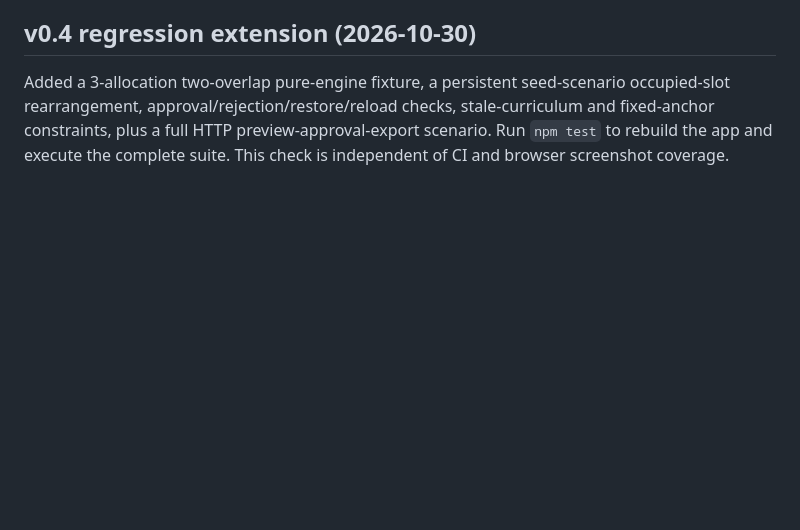
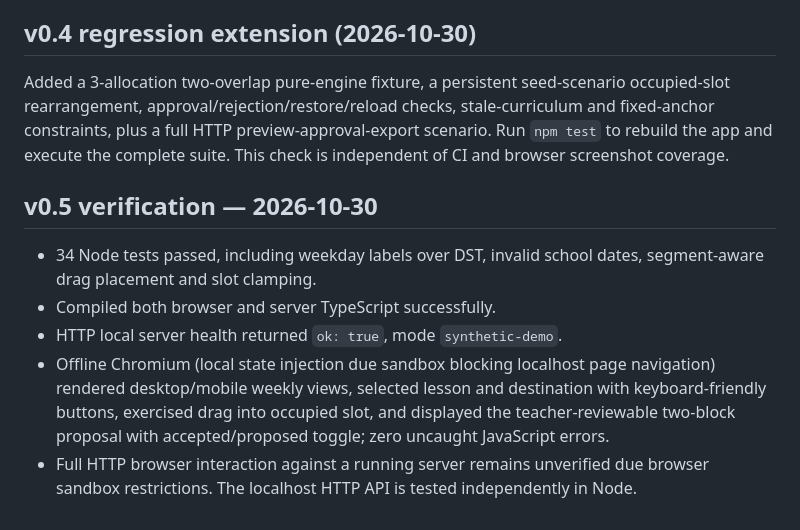
Before and after one commit to trukwava/cadence-curriculum-planner, a Markdown page: docs/TEST_RESULTS.md, the part around the change. GitHub-like rendering; blank space fills up the shorter version.

Commit message:
v0.5: document weekly timetable (docs/TEST_RESULTS.md)

```diff
--- a/docs/TEST_RESULTS.md
+++ b/docs/TEST_RESULTS.md
@@ -26,3 +26,11 @@
 ## v0.4 regression extension (2026-10-30)
 
 Added a 3-allocation two-overlap pure-engine fixture, a persistent seed-scenario occupied-slot rearrangement, approval/rejection/restore/reload checks, stale-curriculum and fixed-anchor constraints, plus a full HTTP preview-approval-export scenario. Run `npm test` to rebuild the app and execute the complete suite. This check is independent of CI and browser screenshot coverage.
+
+## v0.5 verification — 2026-10-30
+
+- 34 Node tests passed, including weekday labels over DST, invalid school dates, segment-aware drag placement and slot clamping.
+- Compiled both browser and server TypeScript successfully.
+- HTTP local server health returned `ok: true`, mode `synthetic-demo`.
+- Offline Chromium (local state injection due sandbox blocking localhost page navigation) rendered desktop/mobile weekly views, selected lesson and destination with keyboard-friendly buttons, exercised drag into occupied slot, and displayed the teacher-reviewable two-block proposal with accepted/proposed toggle; zero uncaught JavaScript errors.
+- Full HTTP browser interaction against a running server remains unverified due browser sandbox restrictions. The localhost HTTP API is tested independently in Node.
```
